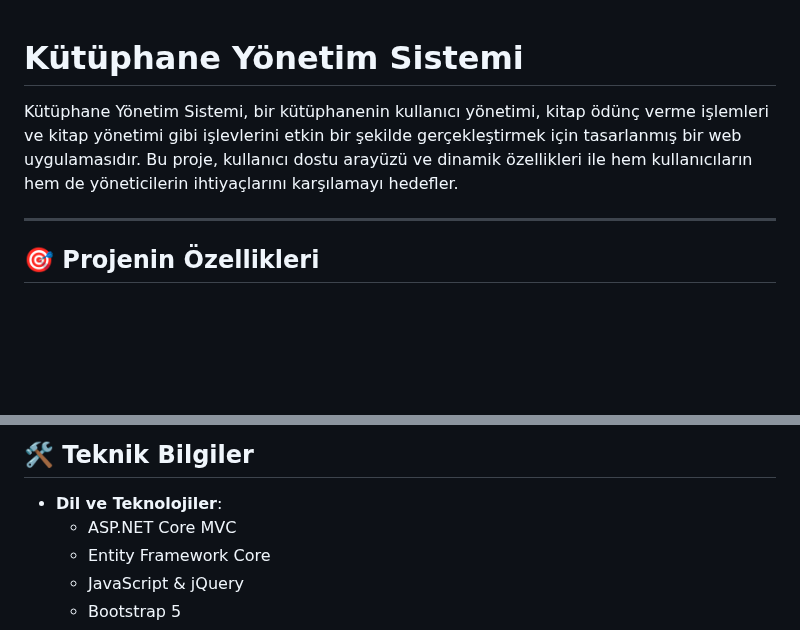
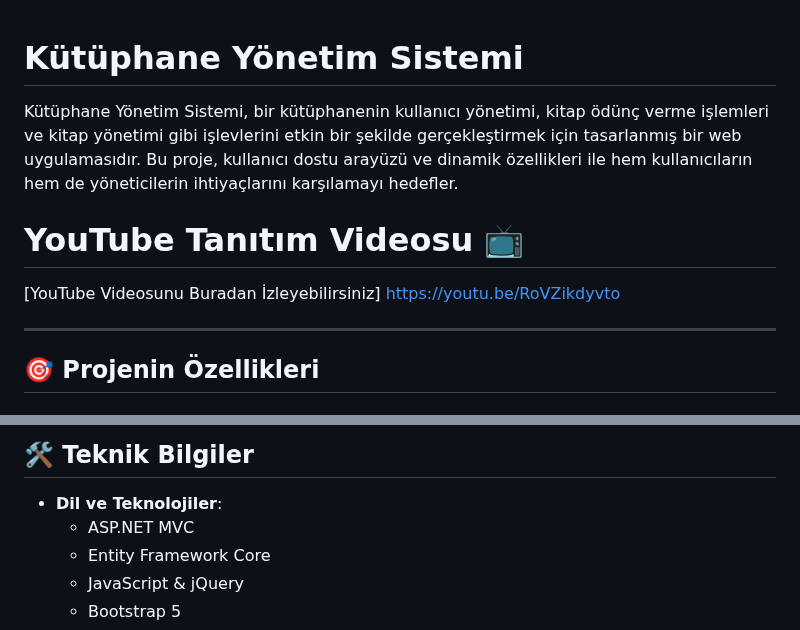
Before and after one commit to irem-kaya/KutuphaneYonetimSistemi, a Markdown page: README.md, 2 parts joined by grey strips. Rendered like a GitHub page; blank space fills up the shorter version.

```diff
--- a/README.md
+++ b/README.md
@@ -1,9 +1,10 @@
 # Kütüphane Yönetim Sistemi
-
 Kütüphane Yönetim Sistemi, bir kütüphanenin kullanıcı yönetimi, kitap ödünç verme işlemleri ve kitap yönetimi gibi işlevlerini etkin bir şekilde gerçekleştirmek için tasarlanmış bir web uygulamasıdır. Bu proje, kullanıcı dostu arayüzü ve dinamik özellikleri ile hem kullanıcıların hem de yöneticilerin ihtiyaçlarını karşılamayı hedefler.
 
+# YouTube Tanıtım Videosu 📺
+[YouTube Videosunu Buradan İzleyebilirsiniz] https://youtu.be/RoVZikdyvto
+
 ---
-
 ## 🎯 **Projenin Özellikleri**
 
 ### Kullanıcı İşlevleri:
@@ -112,7 +113,7 @@ Sisteme giriş yaptıktan sonra karşılaştığı hoş geldiniz ekranı.
 ---
 ## 🛠️ **Teknik Bilgiler**
 - **Dil ve Teknolojiler**:
-  - ASP.NET Core MVC
+  - ASP.NET MVC
   - Entity Framework Core
   - JavaScript & jQuery
   - Bootstrap 5
```
